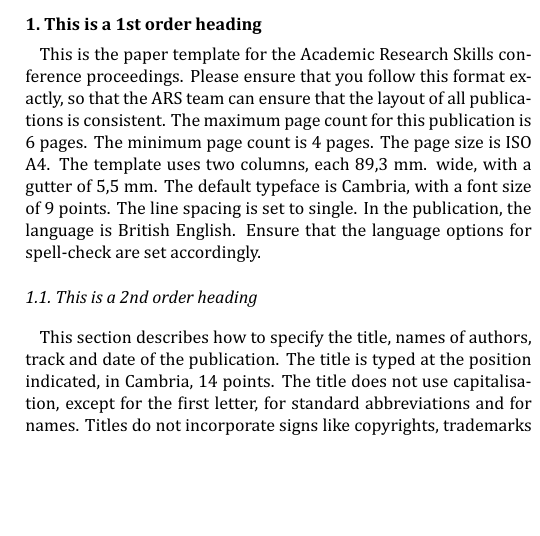
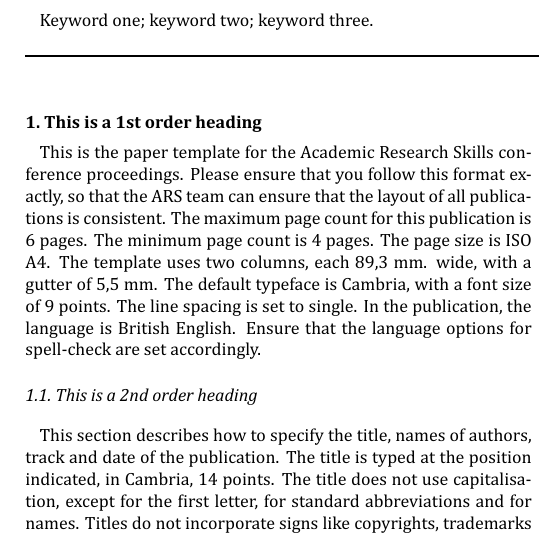
Before and after one commit to jochemarends/utwente-ars-latex-template, a LaTeX document (main.tex): part of one column of page 1 of 2 before the commit and part of one column of page 1 of 3 after it, cut at the place of the change, the shorter picture padded with empty space. Compiled offline with XeLaTeX.

Commit message:
finished the template

```diff
--- a/main.tex
+++ b/main.tex
@@ -21,6 +21,9 @@ The final manuscript should be submitted via
 Canvas, using the file name that is requested there.
 The deadline for sending the final manuscript can also be found on Canvas.
 In case of questions, please contact the conference secretariat (w.dankers@utwente.nl).
+
+\vspace{10pt}
+Keyword one; keyword two; keyword three.
 
 \end{abstract}
 
```
Also changed, not shown: main.pdf.
